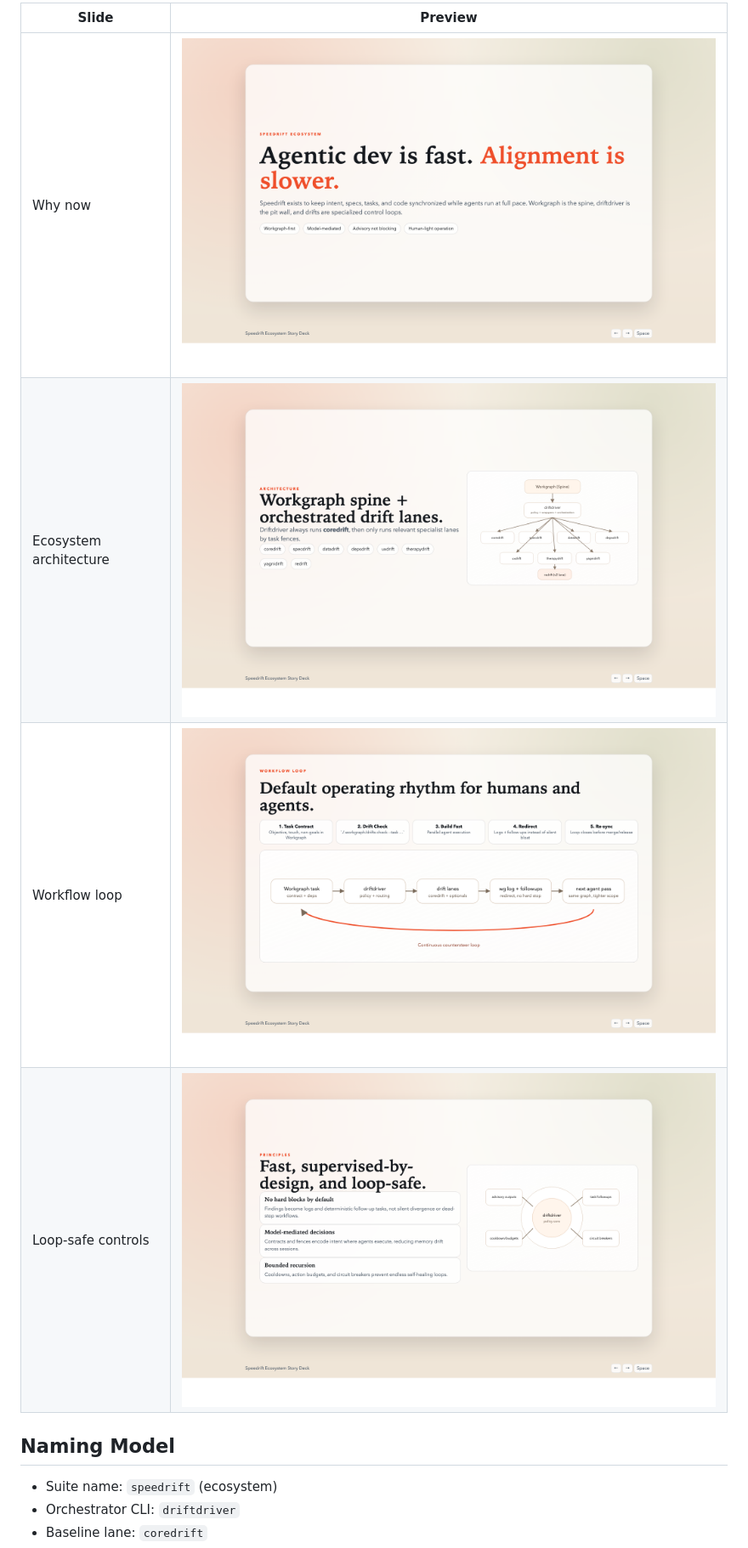
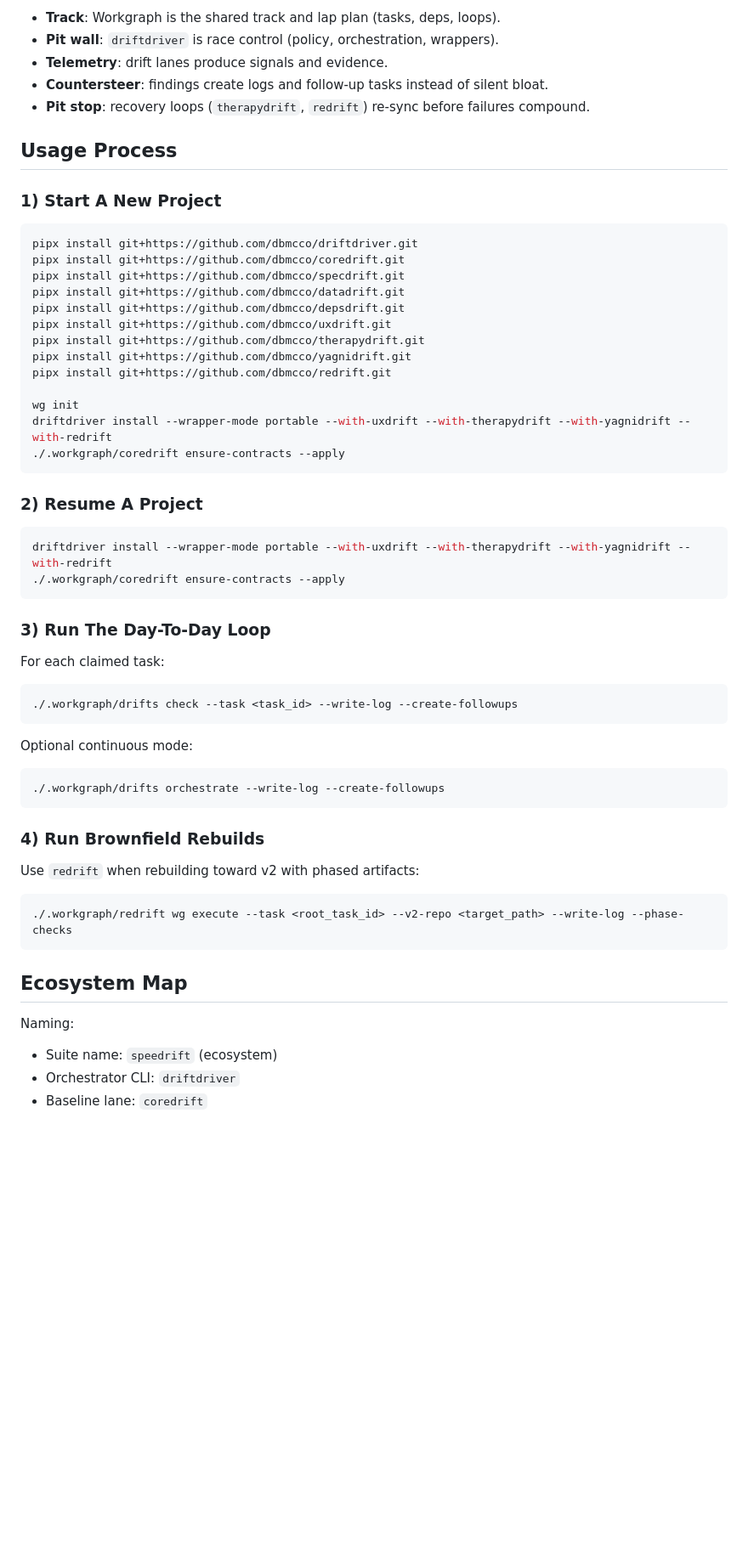
Before and after one commit to dbmcco/speedrift-ecosystem, a Markdown page: README.md, the part around one of its changes. Shown at 85% size. GitHub-like rendering; blank space fills up the shorter version.

````diff
--- a/README.md
+++ b/README.md
@@ -36,12 +37,62 @@ Fallback (repo file view): [docs/decks/speedrift-ecosystem-story.html](docs/deck
 
-| Slide | Preview |
-|---|---|
-| Why now | [![Speedrift story slide 1](docs/decks/previews/slide-1.png)](https://dbmcco.github.io/speedrift-ecosystem/decks/speedrift-ecosystem-story.html?slide=1) |
-| Ecosystem architecture | [![Speedrift story slide 3](docs/decks/previews/slide-3.png)](https://dbmcco.github.io/speedrift-ecosystem/decks/speedrift-ecosystem-story.html?slide=3) |
-| Workflow loop | [![Speedrift story slide 4](docs/decks/previews/slide-4.png)](https://dbmcco.github.io/speedrift-ecosystem/decks/speedrift-ecosystem-story.html?slide=4) |
-| Loop-safe controls | [![Speedrift story slide 7](docs/decks/previews/slide-7.png)](https://dbmcco.github.io/speedrift-ecosystem/decks/speedrift-ecosystem-story.html?slide=7) |
+- **Track**: Workgraph is the shared track and lap plan (tasks, deps, loops).
+- **Pit wall**: `driftdriver` is race control (policy, orchestration, wrappers).
+- **Telemetry**: drift lanes produce signals and evidence.
+- **Countersteer**: findings create logs and follow-up tasks instead of silent bloat.
+- **Pit stop**: recovery loops (`therapydrift`, `redrift`) re-sync before failures compound.
 
-## Naming Model
+## Usage Process
+
+### 1) Start A New Project
+
+```bash
+pipx install git+https://github.com/dbmcco/driftdriver.git
+pipx install git+https://github.com/dbmcco/coredrift.git
+pipx install git+https://github.com/dbmcco/specdrift.git
+pipx install git+https://github.com/dbmcco/datadrift.git
+pipx install git+https://github.com/dbmcco/depsdrift.git
+pipx install git+https://github.com/dbmcco/uxdrift.git
+pipx install git+https://github.com/dbmcco/therapydrift.git
+pipx install git+https://github.com/dbmcco/yagnidrift.git
+pipx install git+https://github.com/dbmcco/redrift.git
+
+wg init
+driftdriver install --wrapper-mode portable --with-uxdrift --with-therapydrift --with-yagnidrift --with-redrift
+./.workgraph/coredrift ensure-contracts --apply
+```
+
+### 2) Resume A Project
+
+```bash
+driftdriver install --wrapper-mode portable --with-uxdrift --with-therapydrift --with-yagnidrift --with-redrift
+./.workgraph/coredrift ensure-contracts --apply
+```
+
+### 3) Run The Day-To-Day Loop
+
+For each claimed task:
+
+```bash
+./.workgraph/drifts check --task <task_id> --write-log --create-followups
+```
+
+Optional continuous mode:
+
+```bash
+./.workgraph/drifts orchestrate --write-log --create-followups
+```
+
+### 4) Run Brownfield Rebuilds
+
+Use `redrift` when rebuilding toward v2 with phased artifacts:
+
+```bash
+./.workgraph/redrift wg execute --task <root_task_id> --v2-repo <target_path> --write-log --phase-checks
+```
+
+## Ecosystem Map
+
+Naming:
 
 - Suite name: `speedrift` (ecosystem)
 - Orchestrator CLI: `driftdriver`
````
Also changed, not shown: other parts of README.md (+38 -66 lines).
